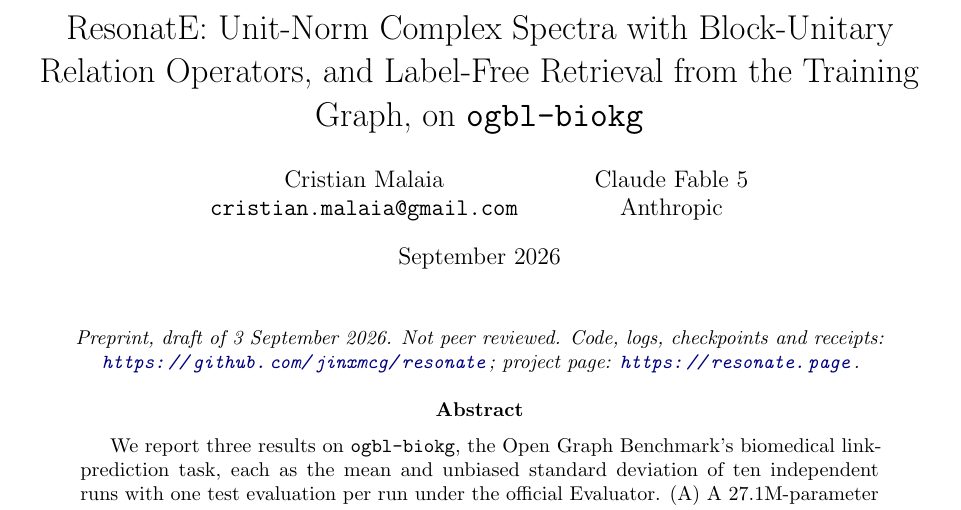
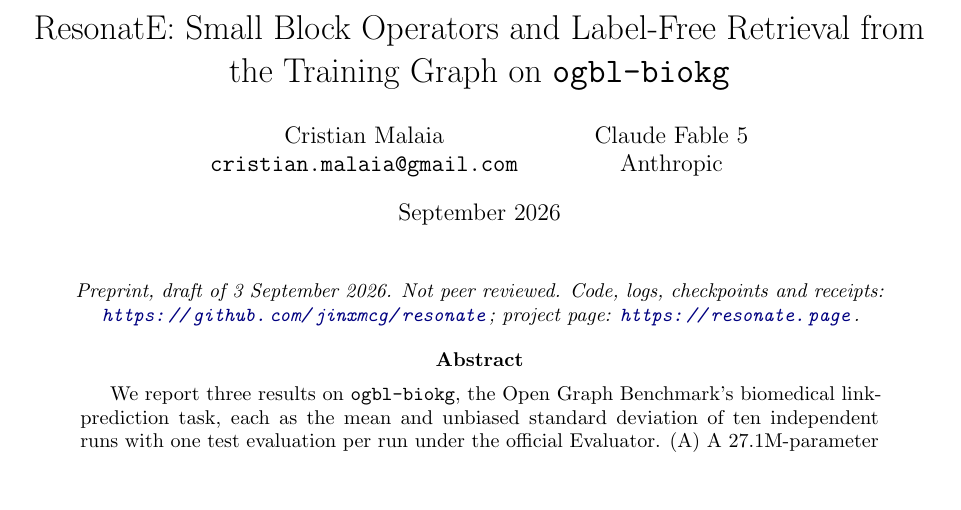
Before and after one commit to jinxmcg/resonate, a LaTeX paper (paper/resonate.tex): part of page 1 of 11, cut at the place of the change, the shorter picture padded with empty space. Compiled offline with pdfLaTeX.

Commit message:
Retitle the paper to what the body now claims
"Unit-Norm Complex Spectra with Block-Unitary Relation Operators" named
three things the body retires: the coordinates are not spectral, the
blocks are unitary only at initialisation, and "complex" makes no
measurable difference at equal parameters. README and a docstring
aligned.

Co-Authored-By: Claude Fable 5 <noreply@anthropic.com>
Claude-Session: https://claude.ai/code/session_01C6wh5DjyWL8NatdP6Hgdjp

```diff
--- a/paper/resonate.tex
+++ b/paper/resonate.tex
@@ -15,9 +15,8 @@
 \newcommand{\cnorm}{\operatorname{cnorm}}
 \newcommand{\Rel}{\operatorname{Re}}
 
-\title{ResonatE: Unit-Norm Complex Spectra with Block-Unitary Relation
-  Operators, and Label-Free Retrieval from the Training Graph, on
-  \texttt{ogbl-biokg}}
+\title{ResonatE: Small Block Operators and Label-Free Retrieval from the
+  Training Graph on \texttt{ogbl-biokg}}
 \author{Cristian Malaia\\ \texttt{cristian.malaia@gmail.com} \and Claude Fable 5\\ Anthropic}
 \date{September 2026}
 
```
Also changed, not shown: README.md, paper/resonate.pdf, 1 other file.
